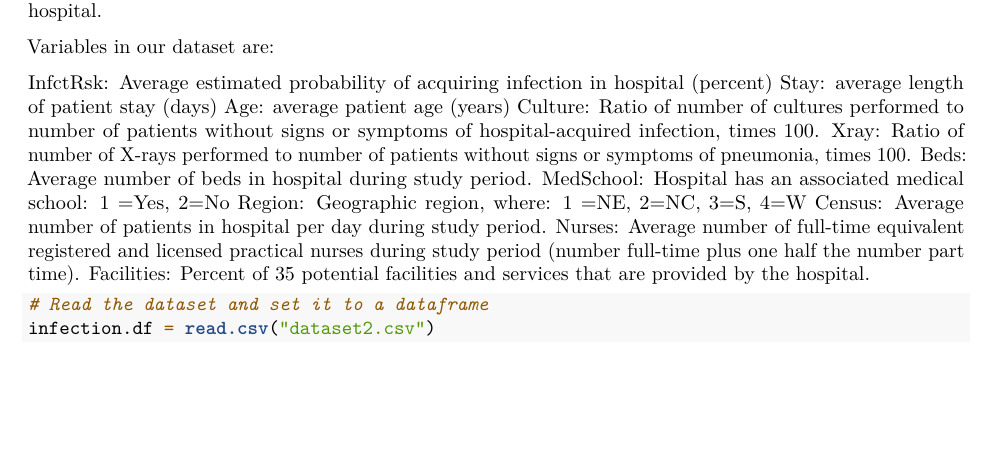
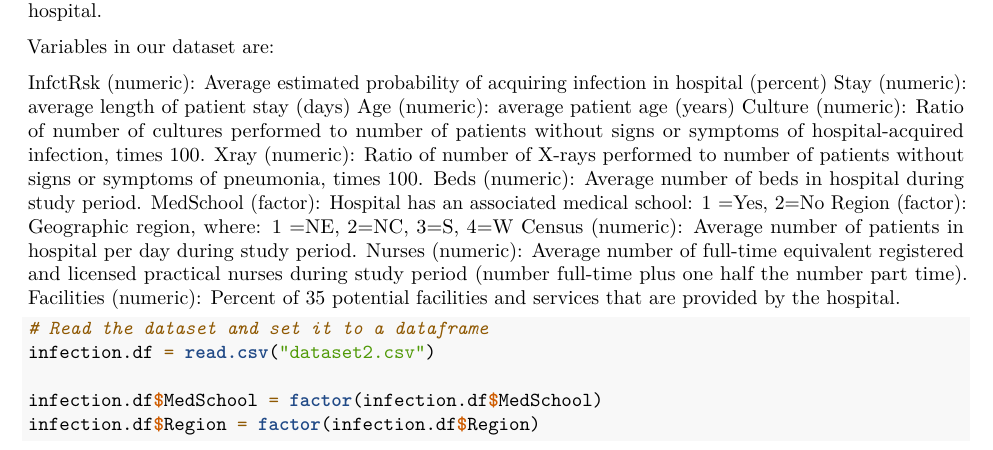
Before and after one commit to austin100/Factors-Causing-HAIs-Statistical-Analysis, an R Markdown document (Project1.Rmd): part of page 1 of 2, cut so that both start at the same text, the shorter picture padded with empty space. Rendered offline with R 4.5, knitr and Pandoc, then LaTeX, with nearby package versions.

Commit message:
Changes to "Variables in dataset"

````diff
--- a/Project1.Rmd
+++ b/Project1.Rmd
@@ -29,24 +29,27 @@ The dataset contains data collected from hospitals in the United States, with ea
 
 Variables in our dataset are:
 
-InfctRsk: Average estimated probability of acquiring infection in hospital (percent)
-Stay: average length of patient stay (days)
-Age: average patient age (years)
-Culture: Ratio of number of cultures performed to number of patients without signs or
+InfctRsk (numeric): Average estimated probability of acquiring infection in hospital (percent)
+Stay (numeric): average length of patient stay (days)
+Age (numeric): average patient age (years)
+Culture (numeric): Ratio of number of cultures performed to number of patients without signs or
 symptoms of hospital-acquired infection, times 100.
-Xray: Ratio of number of X-rays performed to number of patients without signs or symptoms of
+Xray (numeric): Ratio of number of X-rays performed to number of patients without signs or symptoms of
 pneumonia, times 100.
-Beds: Average number of beds in hospital during study period.
-MedSchool: Hospital has an associated medical school: 1 =Yes, 2=No
-Region: Geographic region, where: 1 =NE, 2=NC, 3=S, 4=W
-Census: Average number of patients in hospital per day during study period.
-Nurses: Average number of full-time equivalent registered and licensed practical nurses during
+Beds (numeric): Average number of beds in hospital during study period.
+MedSchool (factor): Hospital has an associated medical school: 1 =Yes, 2=No
+Region (factor): Geographic region, where: 1 =NE, 2=NC, 3=S, 4=W
+Census (numeric): Average number of patients in hospital per day during study period.
+Nurses (numeric): Average number of full-time equivalent registered and licensed practical nurses during
 study period (number full-time plus one half the number part time).
-Facilities: Percent of 35 potential facilities and services that are provided by the hospital.
+Facilities (numeric): Percent of 35 potential facilities and services that are provided by the hospital.
 
 ```{R}
 # Read the dataset and set it to a dataframe
 infection.df = read.csv("dataset2.csv")
+
+infection.df$MedSchool = factor(infection.df$MedSchool)
+infection.df$Region = factor(infection.df$Region)
 ```
 # Data Exploration
 
````
